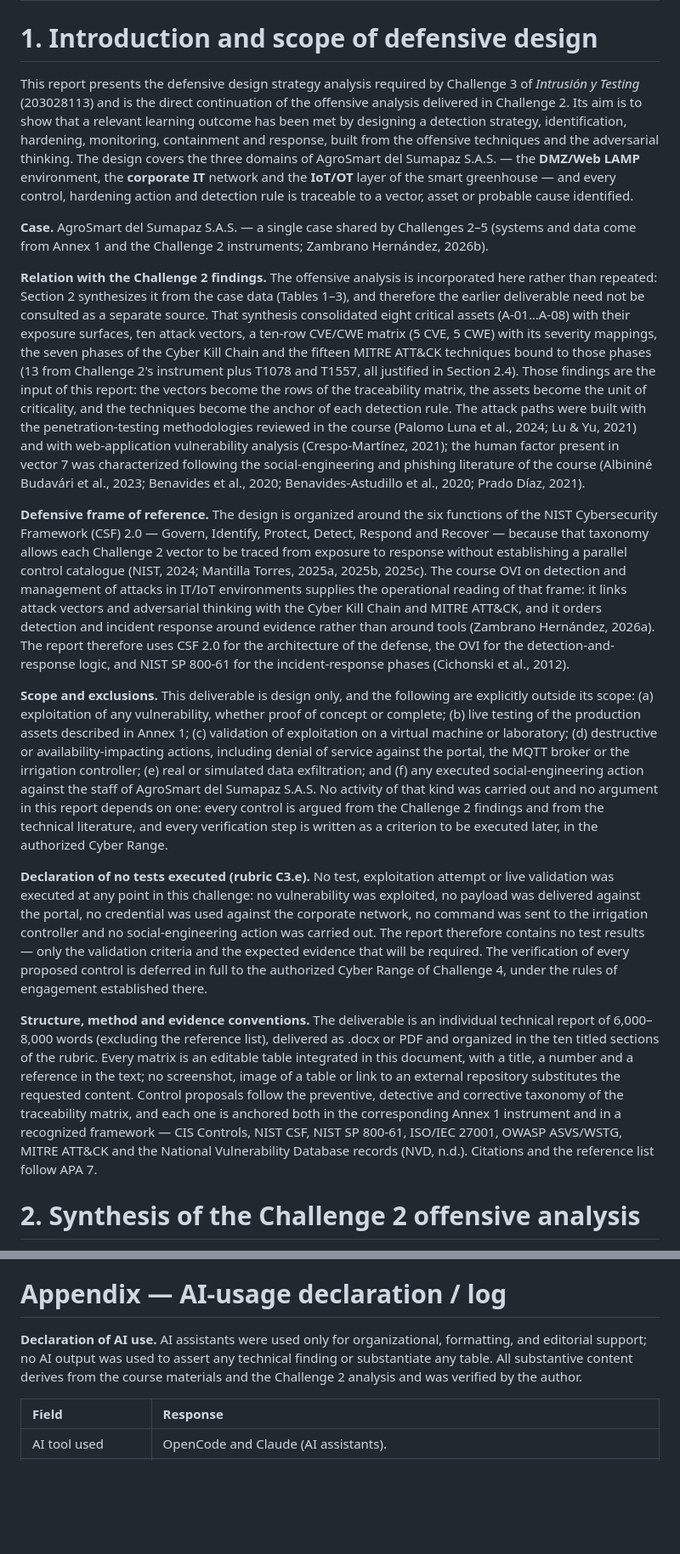
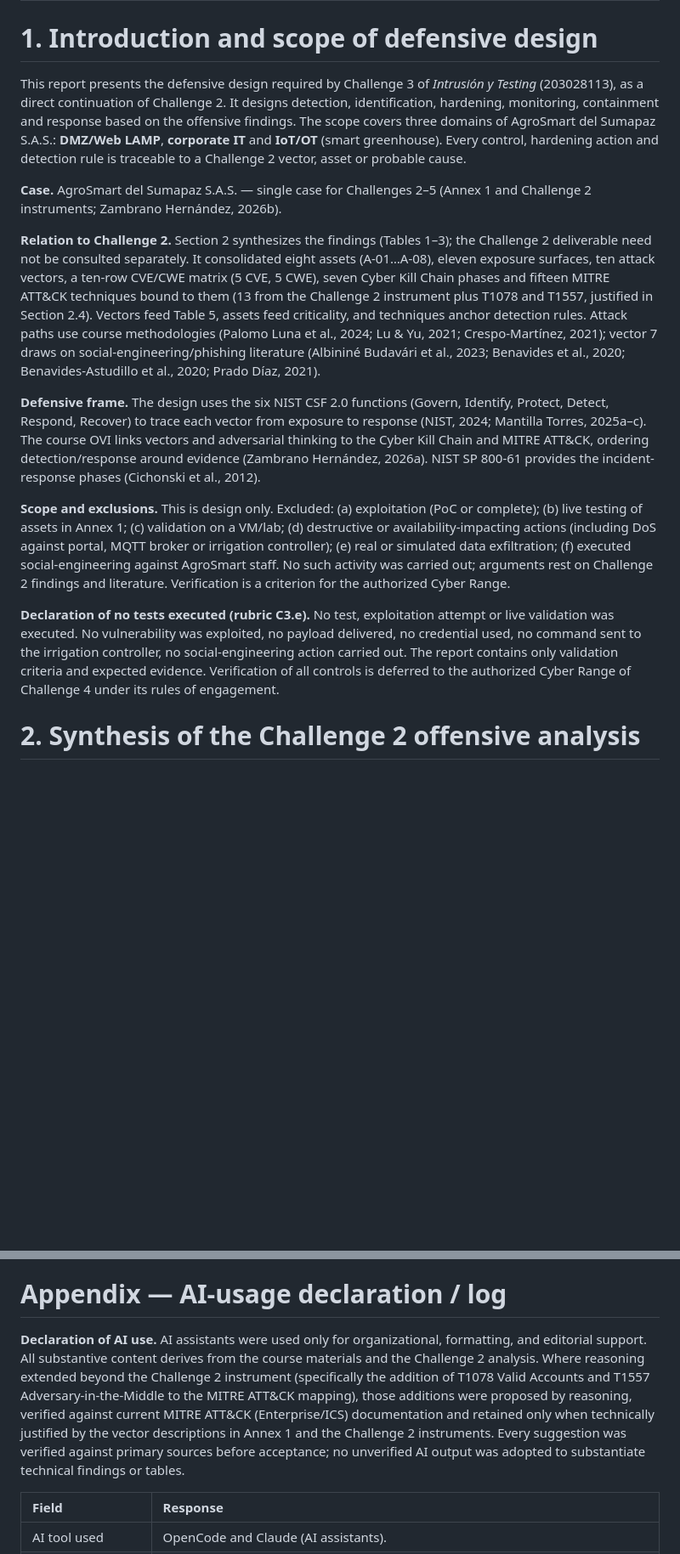
Before and after one commit to HumanPseudo/Intrucion---Testing--Challenge-3-, a Markdown page: report/doc.md, 2 parts joined by grey strips. Shown at 85% size. Drawn GitHub-style; blank space fills up the shorter version.

Commit message:
report: condense intro/scope, clarify AI usage, align plan tables

```diff
--- a/report/doc.md
+++ b/report/doc.md
@@ -8,71 +8,17 @@ lang: en
 
 # 1. Introduction and scope of defensive design
 
-This report presents the defensive design strategy analysis required by Challenge 3 of *Intrusión y Testing*
-(203028113) and is the direct continuation of the offensive analysis delivered in Challenge 2.
-Its aim is to show that a relevant learning outcome has been met by designing a detection strategy,
-identification, hardening, monitoring, containment and response, built from the offensive
-techniques and the adversarial thinking. The design covers the three
-domains of AgroSmart del Sumapaz S.A.S. — the **DMZ/Web LAMP** environment, the **corporate IT**
-network and the **IoT/OT** layer of the smart greenhouse — and every control, hardening action and
-detection rule is traceable to a vector, asset or probable cause identified.
+This report presents the defensive design required by Challenge 3 of *Intrusión y Testing* (203028113), as a direct continuation of Challenge 2. It designs detection, identification, hardening, monitoring, containment and response based on the offensive findings. The scope covers three domains of AgroSmart del Sumapaz S.A.S.: **DMZ/Web LAMP**, **corporate IT** and **IoT/OT** (smart greenhouse). Every control, hardening action and detection rule is traceable to a Challenge 2 vector, asset or probable cause.
 
-**Case.** AgroSmart del Sumapaz S.A.S. — a single case shared by Challenges 2–5 (systems and data
-come from Annex 1 and the Challenge 2 instruments; Zambrano Hernández, 2026b).
+**Case.** AgroSmart del Sumapaz S.A.S. — single case for Challenges 2–5 (Annex 1 and Challenge 2 instruments; Zambrano Hernández, 2026b).
 
-**Relation with the Challenge 2 findings.** The offensive analysis is incorporated here rather than
-repeated: Section 2 synthesizes it from the case data (Tables 1–3), and therefore the earlier
-deliverable need not be consulted as a separate source. That synthesis consolidated eight critical assets
-(A-01…A-08) with their exposure surfaces, ten attack vectors, a ten-row CVE/CWE matrix (5 CVE, 5 CWE)
-with its severity mappings, the seven phases of the Cyber Kill Chain and the fifteen MITRE ATT&CK
-techniques bound to those phases (13 from Challenge 2's instrument plus T1078 and T1557, all justified in Section 2.4). Those findings are the input of this report: the vectors become the rows of
-the traceability matrix, the assets become the unit of criticality, and the techniques become the
-anchor of each detection rule. The attack paths were built with the penetration-testing
-methodologies reviewed in the course (Palomo Luna et al., 2024;
-Lu & Yu, 2021) and with web-application vulnerability analysis (Crespo-Martínez, 2021); the human
-factor present in vector 7 was characterized following the social-engineering and phishing
-literature of the course (Albininé Budavári et al., 2023; Benavides et al., 2020; Benavides-Astudillo
-et al., 2020; Prado Díaz, 2021).
+**Relation to Challenge 2.** Section 2 synthesizes the findings (Tables 1–3); the Challenge 2 deliverable need not be consulted separately. It consolidated eight assets (A-01…A-08), eleven exposure surfaces, ten attack vectors, a ten-row CVE/CWE matrix (5 CVE, 5 CWE), seven Cyber Kill Chain phases and fifteen MITRE ATT&CK techniques bound to them (13 from the Challenge 2 instrument plus T1078 and T1557, justified in Section 2.4). Vectors feed Table 5, assets feed criticality, and techniques anchor detection rules. Attack paths use course methodologies (Palomo Luna et al., 2024; Lu & Yu, 2021; Crespo-Martínez, 2021); vector 7 draws on social-engineering/phishing literature (Albininé Budavári et al., 2023; Benavides et al., 2020; Benavides-Astudillo et al., 2020; Prado Díaz, 2021).
 
-**Defensive frame of reference.** The design is organized around the six functions of the NIST
-Cybersecurity Framework (CSF) 2.0 — Govern, Identify, Protect, Detect, Respond and Recover — because
-that taxonomy allows each Challenge 2 vector to be traced from exposure to response without
-establishing a parallel control catalogue (NIST, 2024; Mantilla Torres, 2025a, 2025b, 2025c). The course OVI on
-detection and management of attacks in IT/IoT environments supplies the operational reading of that
-frame: it links attack vectors and adversarial thinking with the Cyber Kill Chain and MITRE ATT&CK,
-and it orders detection and incident response around evidence rather than around tools (Zambrano
-Hernández, 2026a). The report therefore uses CSF 2.0 for the architecture of the defense, the OVI for
-the detection-and-response logic, and NIST SP 800-61 for the incident-response phases (Cichonski et
-al., 2012).
+**Defensive frame.** The design uses the six NIST CSF 2.0 functions (Govern, Identify, Protect, Detect, Respond, Recover) to trace each vector from exposure to response (NIST, 2024; Mantilla Torres, 2025a–c). The course OVI links vectors and adversarial thinking to the Cyber Kill Chain and MITRE ATT&CK, ordering detection/response around evidence (Zambrano Hernández, 2026a). NIST SP 800-61 provides the incident-response phases (Cichonski et al., 2012).
 
-**Scope and exclusions.** This deliverable is design only, and the following are explicitly outside
-its scope: (a) exploitation of any vulnerability, whether proof of concept or complete; (b) live
-testing of the production assets described in Annex 1; (c) validation of exploitation on a virtual
-machine or laboratory; (d) destructive or availability-impacting actions, including denial of
-service against the portal, the MQTT broker or the irrigation controller; (e) real or simulated data
-exfiltration; and (f) any executed social-engineering action against the staff of AgroSmart del
-Sumapaz S.A.S. No activity of that kind was carried out and no argument in this report depends on
-one: every control is argued from the Challenge 2 findings and from the technical literature, and
-every verification step is written as a criterion to be executed later, in the authorized Cyber
-Range.
+**Scope and exclusions.** This is design only. Excluded: (a) exploitation (PoC or complete); (b) live testing of assets in Annex 1; (c) validation on a VM/lab; (d) destructive or availability-impacting actions (including DoS against portal, MQTT broker or irrigation controller); (e) real or simulated data exfiltration; (f) executed social-engineering against AgroSmart staff. No such activity was carried out; arguments rest on Challenge 2 findings and literature. Verification is a criterion for the authorized Cyber Range.
 
-**Declaration of no tests executed (rubric C3.e).** No test, exploitation attempt or live validation
-was executed at any point in this challenge: no vulnerability was exploited, no payload was delivered
-against the portal, no credential was used against the corporate network, no command was sent to the
-irrigation controller and no social-engineering action was carried out. The report therefore
-contains no test results — only the validation criteria and the expected evidence that will be
-required. The verification of every proposed control is deferred in full to the authorized Cyber
-Range of Challenge 4, under the rules of engagement established there.
-
-**Structure, method and evidence conventions.** The deliverable is an individual technical report of
-6,000–8,000 words (excluding the reference list), delivered as .docx or PDF and organized in the ten
-titled sections of the rubric. Every matrix is an editable table integrated in this document, with a
-title, a number and a reference in the text; no screenshot, image of a table or link to an external
-repository substitutes the requested content. Control proposals follow the preventive, detective and
-corrective taxonomy of the traceability matrix, and each one is anchored both in the corresponding
-Annex 1 instrument and in a recognized framework — CIS Controls, NIST CSF, NIST SP 800-61,
-ISO/IEC 27001, OWASP ASVS/WSTG, MITRE ATT&CK and the National Vulnerability Database records (NVD,
-n.d.). Citations and the reference list follow APA 7.
+**Declaration of no tests executed (rubric C3.e).** No test, exploitation attempt or live validation was executed. No vulnerability was exploited, no payload delivered, no credential used, no command sent to the irrigation controller, no social-engineering action carried out. The report contains only validation criteria and expected evidence. Verification of all controls is deferred to the authorized Cyber Range of Challenge 4 under its rules of engagement.
 
 # 2. Synthesis of the Challenge 2 offensive analysis
 
@@ -504,7 +450,7 @@ The main limitation is that no control has been validated: thresholds, correlati
 
 # Appendix — AI-usage declaration / log
 
-**Declaration of AI use.** AI assistants were used only for organizational, formatting, and editorial support; no AI output was used to assert any technical finding or substantiate any table. All substantive content derives from the course materials and the Challenge 2 analysis and was verified by the author.
+**Declaration of AI use.** AI assistants were used only for organizational, formatting, and editorial support. All substantive content derives from the course materials and the Challenge 2 analysis. Where reasoning extended beyond the Challenge 2 instrument (specifically the addition of T1078 Valid Accounts and T1557 Adversary-in-the-Middle to the MITRE ATT&CK mapping), those additions were proposed by reasoning, verified against current MITRE ATT&CK (Enterprise/ICS) documentation and retained only when technically justified by the vector descriptions in Annex 1 and the Challenge 2 instruments. Every suggestion was verified against primary sources before acceptance; no unverified AI output was adopted to substantiate technical findings or tables.
 
 | Field | Response |
 | :-- | :-- |
```
Also changed, not shown: plan.md (+1 -2 lines).
